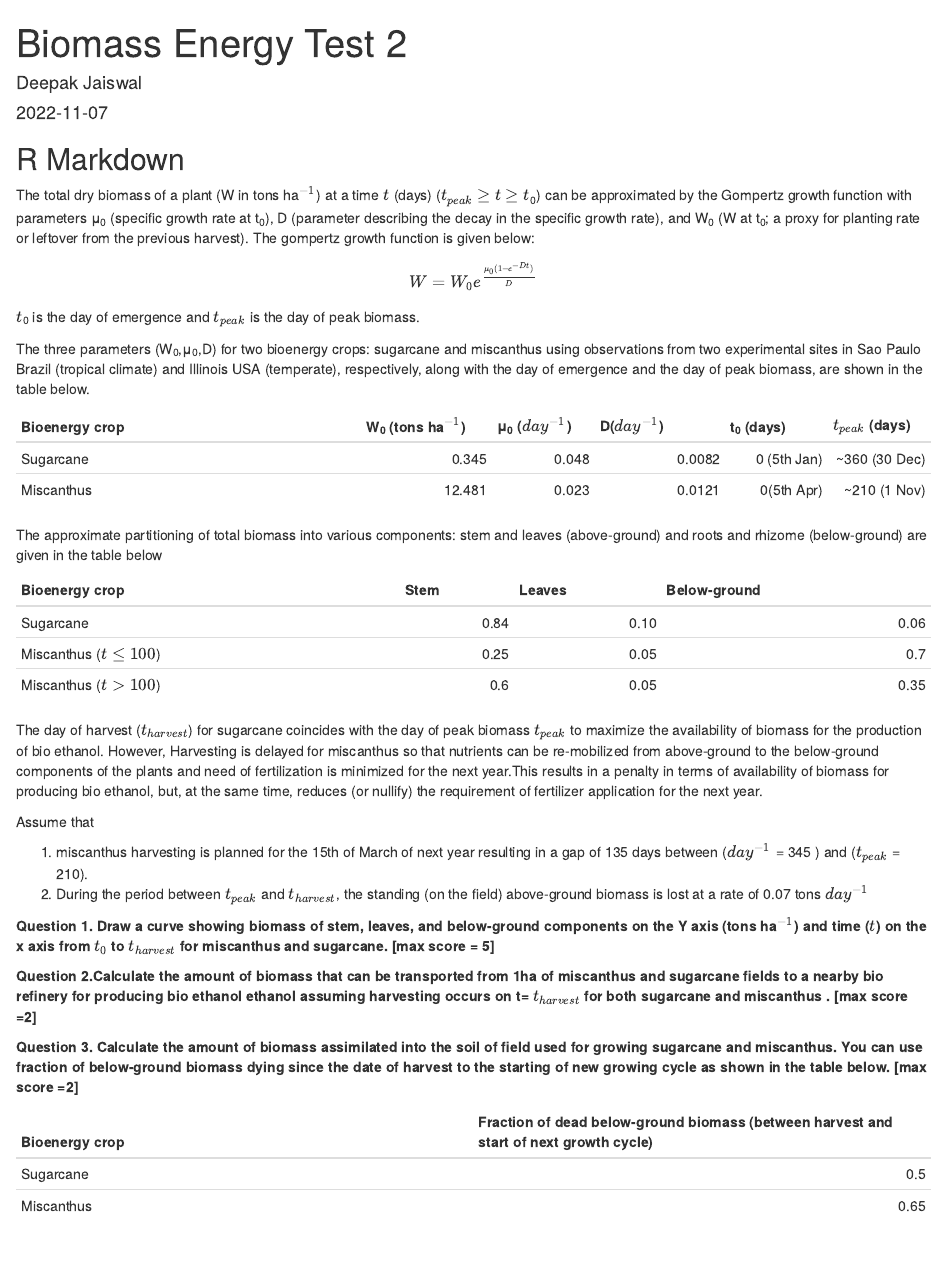
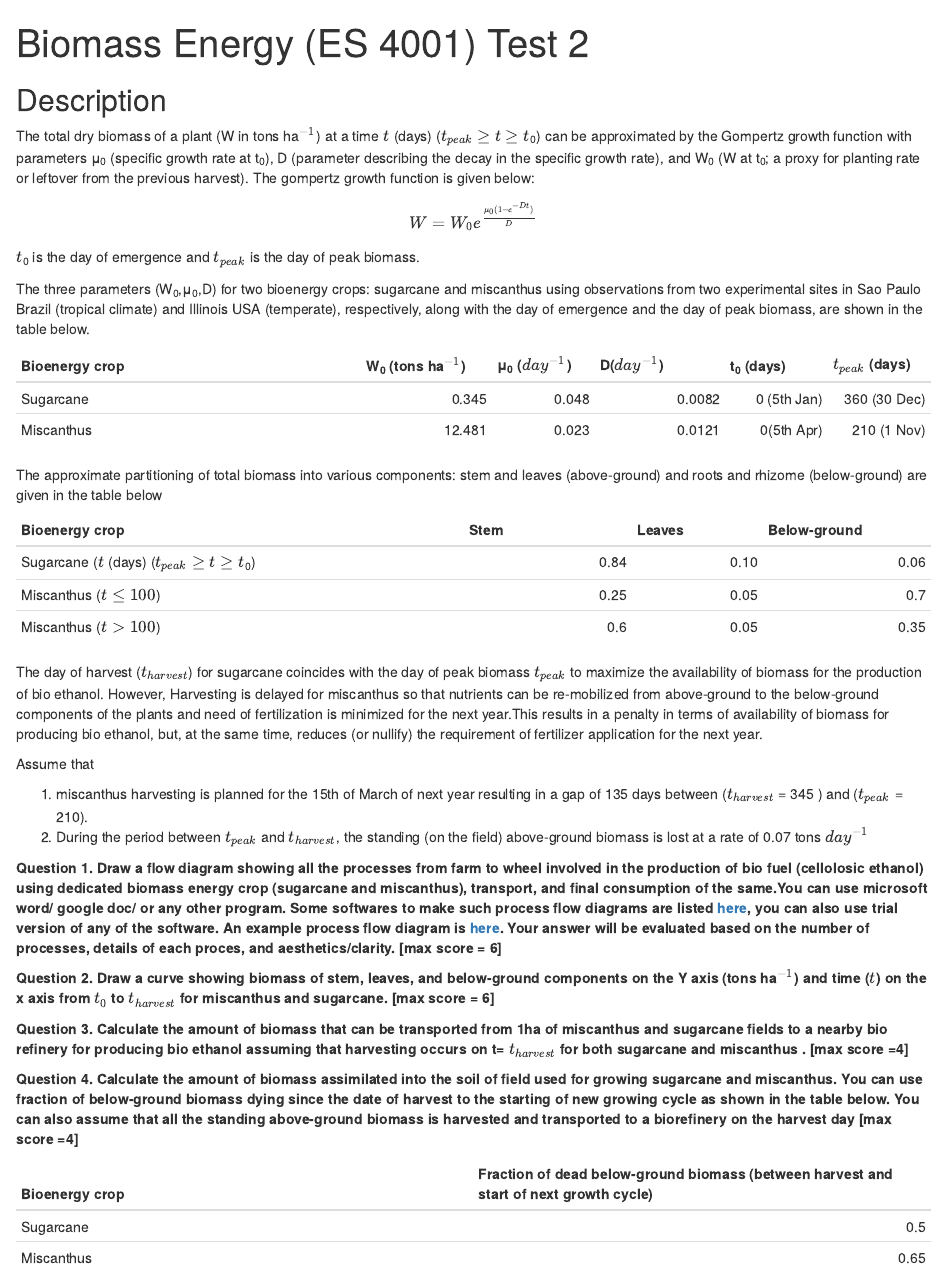
Before and after one commit to djaiswal/Teaching, an R Markdown document (ES4001_Biomass_Energy/Test_2.Rmd): the page in a window 1100 px wide, from its top. Rendered offline with R 4.5, knitr and Pandoc, with nearby package versions.

Commit message:
test 2 biomass energy

````diff
--- a/ES4001_Biomass_Energy/Test_2.Rmd
+++ b/ES4001_Biomass_Energy/Test_2.Rmd
@@ -1,7 +1,5 @@
 ---
-title: "Biomass Energy Test 2"
-author: "Deepak Jaiswal"
-date: '2022-11-07'
+title: "Biomass Energy (ES 4001) Test 2"
 output:
   html_document:
     df_print: paged
@@ -11,7 +9,7 @@ output:
 knitr::opts_chunk$set(echo = TRUE)
 ```
 
-## R Markdown
+## Description
 The total dry biomass of a plant (W in tons ha$^{-1}$) at a time $t$ (days) ($t_{peak} \ge$ $t \ge t$~0~) can be approximated by the Gompertz growth function with parameters μ~0~ (specific growth rate at t~0~), D (parameter describing the decay in the specific growth rate), and W~0~ (W at t~0~; a proxy for planting rate or leftover from the previous harvest). The gompertz growth function is given below:
 \begin{align}
 W = W_{0}e^{\frac{\mu_{0}(1-e^{-Dt})}{D}}
@@ -69,14 +67,14 @@ lattice::xyplot(miscanthus_w~t_mxg)
 
 |Bioenergy crop|W~0~ (tons ha$^{-1}$) |μ~0~ ($day^{-1}$)| D($day^{-1}$)| t~0~ (days)|  $t_{peak}$ (days)|
 |:------------|----:|---:|----:|---:|---:|
-|Sugarcane    | 0.345  | 0.048|  0.0082|      0 (5th Jan)|         ~360 (30 Dec)|
-|Miscanthus   | 12.481|  0.023|  0.0121|      0(5th Apr)|         ~210 (1 Nov)|
+|Sugarcane    | 0.345  | 0.048|  0.0082|      0 (5th Jan)|         360 (30 Dec)|
+|Miscanthus   | 12.481|  0.023|  0.0121|      0(5th Apr)|         210 (1 Nov)|
 
 The approximate partitioning of total biomass into various components: stem and leaves (above-ground) and roots and rhizome (below-ground) are given in the table below
 
 |Bioenergy crop| Stem | Leaves| Below-ground|
 |:------------|----:|---:|----:|
-|Sugarcane    | 0.84  | 0.10|  0.06|
+|Sugarcane ($t$ (days) ($t_{peak} \ge$ $t \ge t$~0~)   | 0.84  | 0.10|  0.06|
 |Miscanthus ($t \le 100$)  | 0.25|  0.05|  0.7|
 |Miscanthus ($t \gt 100$)   | 0.6|  0.05|  0.35|
 
@@ -85,16 +83,17 @@ The day of harvest ($t_{harvest}$) for sugarcane coincides with the day of peak
 
 Assume that
 
-1. miscanthus harvesting is planned for the 15th of March of next year resulting in a gap of 135 days between  ($day^{-1}$ = 345 ) and ($t_{peak}$ = 210).
+1. miscanthus harvesting is planned for the 15th of March of next year resulting in a gap of 135 days between  ($t_{harvest}$ = 345 ) and ($t_{peak}$ = 210).
 2. During the period between $t_{peak}$ and $t_{harvest}$, the standing (on the field) above-ground biomass is lost at a rate of 0.07 tons $day^{-1}$
 
-**Question 1. Draw a curve showing biomass of stem, leaves, and below-ground components on the Y axis (tons ha$^{-1}$) and time ($t$) on the x axis from $t_{0}$ to $t_{harvest}$ for miscanthus and sugarcane. [max score = 5]**
+**Question 1. Draw a flow diagram showing all the processes from farm to wheel involved in the production of bio fuel (cellolosic ethanol) using dedicated biomass energy crop (sugarcane and miscanthus), transport, and final consumption of the same.You can use microsoft word/ google doc/ or any other program. Some softwares to make such process flow diagrams are listed [here](https://www.edrawsoft.com/5-best-process-flow-diagram-software.html), you can also use trial version of any of the software. An example process flow diagram is [here](https://www.researchgate.net/publication/286954336_Comparison_of_the_potential_for_ethanol_production_from_rice_straw_in_Vietnam_and_Japan_via_techno-economic_evaluation/figures?lo=1). Your answer will be evaluated based on the number of processes, details of each proces, and aesthetics/clarity. [max score = 6]**
+
+**Question 2. Draw a curve showing biomass of stem, leaves, and below-ground components on the Y axis (tons ha$^{-1}$) and time ($t$) on the x axis from $t_{0}$ to $t_{harvest}$ for miscanthus and sugarcane. [max score = 6]**
 
 
-**Question 2.Calculate the amount of biomass that can be transported from 1ha of miscanthus and sugarcane fields to a nearby bio refinery for producing bio ethanol ethanol assuming harvesting occurs on t= $t_{harvest}$ for both sugarcane and miscanthus . [max score =2]**
+**Question 3. Calculate the amount of biomass that can be transported from 1ha of miscanthus and sugarcane fields to a nearby bio refinery for producing bio ethanol assuming that harvesting occurs on t= $t_{harvest}$ for both sugarcane and miscanthus . [max score =4]**
 
-**Question 3. Calculate the amount of biomass assimilated into the soil of field used for growing sugarcane and miscanthus. You can use fraction of below-ground biomass dying since the date of harvest to the starting of new growing cycle as shown in the table below. [max score =2] **
-
+**Question 4. Calculate the amount of biomass assimilated into the soil of field used for growing sugarcane and miscanthus. You can use fraction of below-ground biomass dying since the date of harvest to the starting of new growing cycle as shown in the table below. You can also assume that all the standing above-ground biomass is harvested and transported to a biorefinery on the harvest day [max score =4] **
 
 
 |Bioenergy crop| Fraction of dead below-ground biomass (between harvest and start of next growth cycle)|
````
Also changed, not shown: ES4001_Biomass_Energy/Test_2.html (added).
